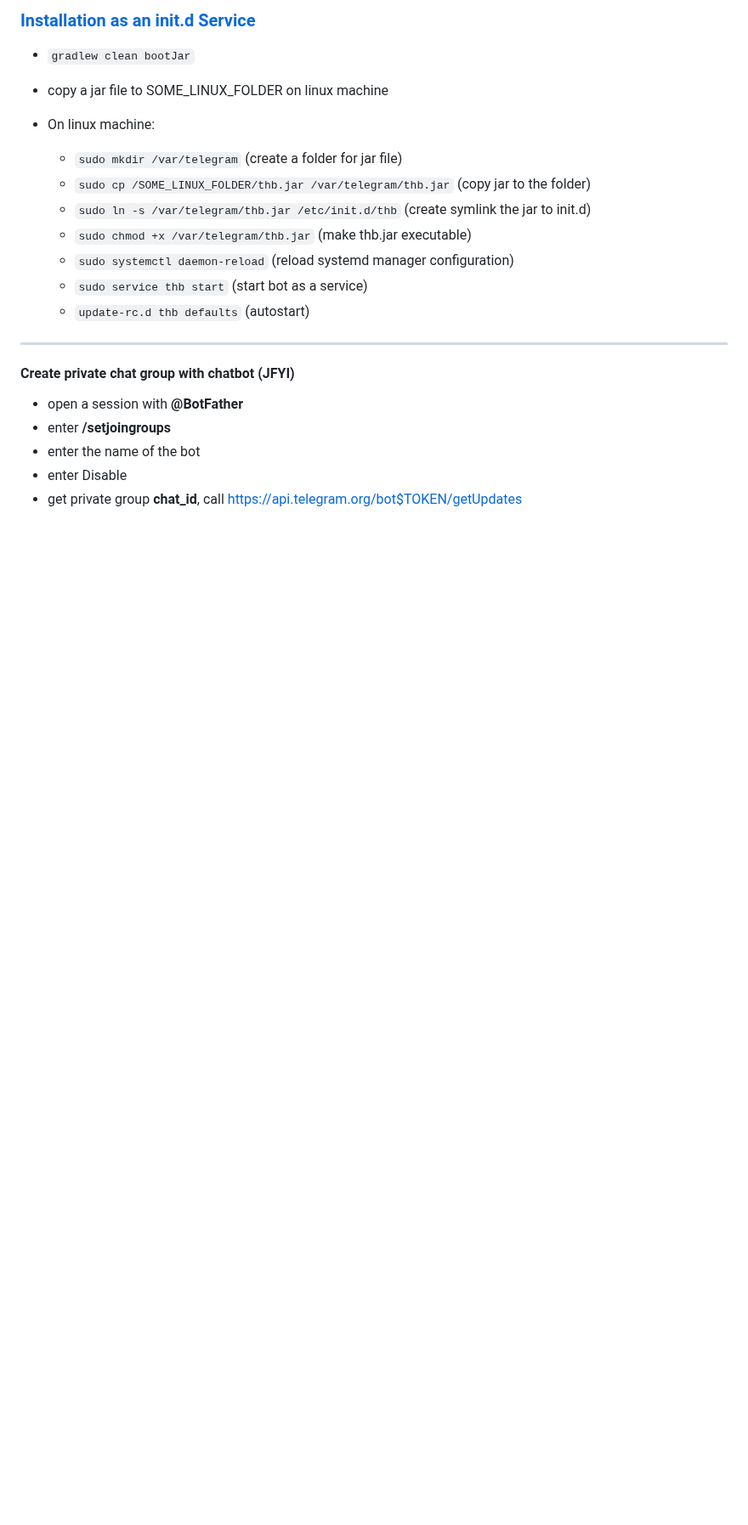
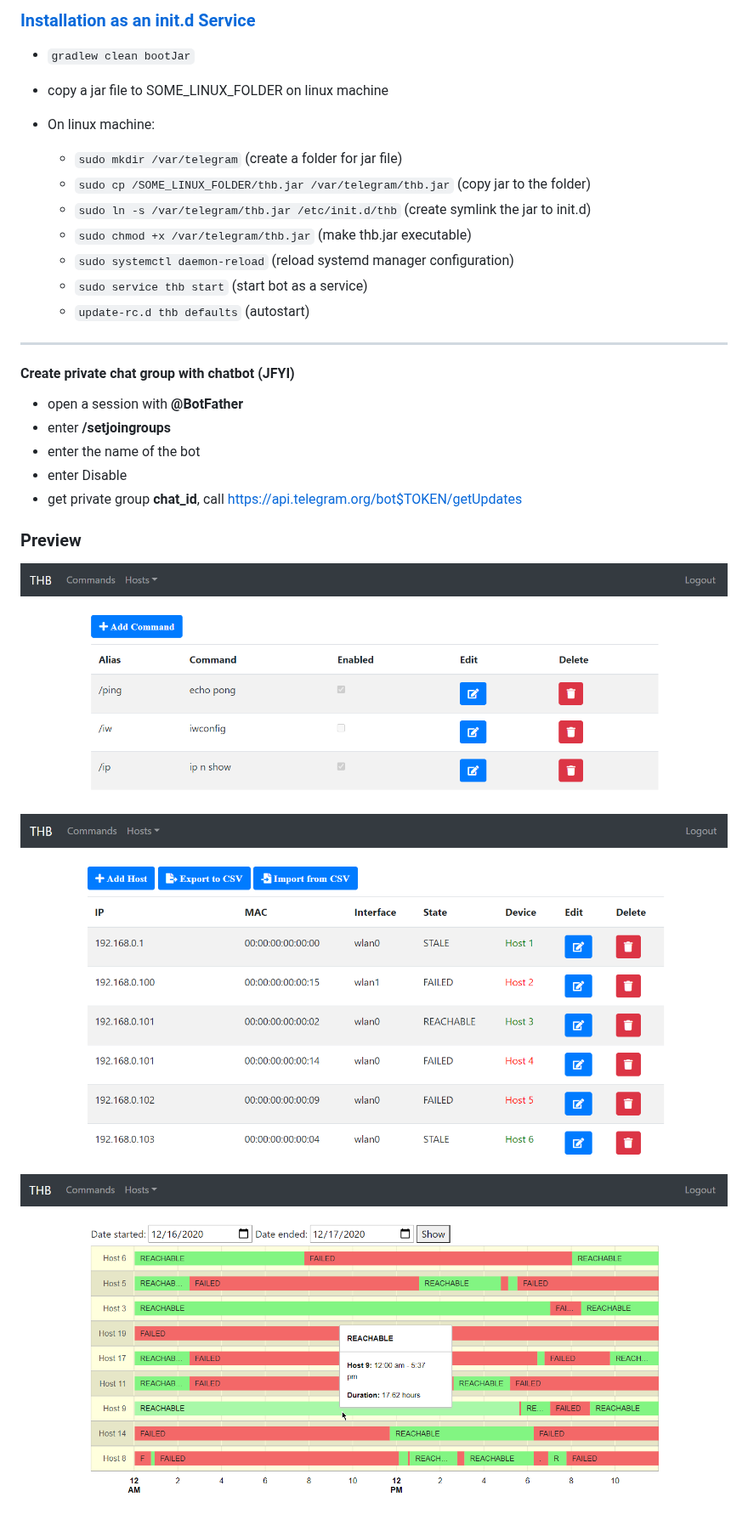
Before and after one commit to Shterneregen/telegram-home-bot, a Markdown page: readme.md, the part around the change. Shown at 85% size. Drawn GitHub-style; pictures changed too: screenshots/Commands.png (added), screenshots/Hosts.png (added), screenshots/TimeLog.png (added); blank space fills up the shorter version.

Commit message:
Date selectors and menu option for time log

```diff
--- a/readme.md
+++ b/readme.md
@@ -38,3 +38,10 @@ To use this project set environment variables for TELEGRAM_BOT_CHAT_ID, TELEGRAM
 * enter the name of the bot
 * enter Disable
 * get private group __chat_id__, call https://api.telegram.org/bot$TOKEN/getUpdates
+
+### Preview
+![Commands](./screenshots/Commands.png)
+
+![Hosts](./screenshots/Hosts.png)
+
+![TimeLog](./screenshots/TimeLog.png)
```
Also changed, not shown: 9 other files.
